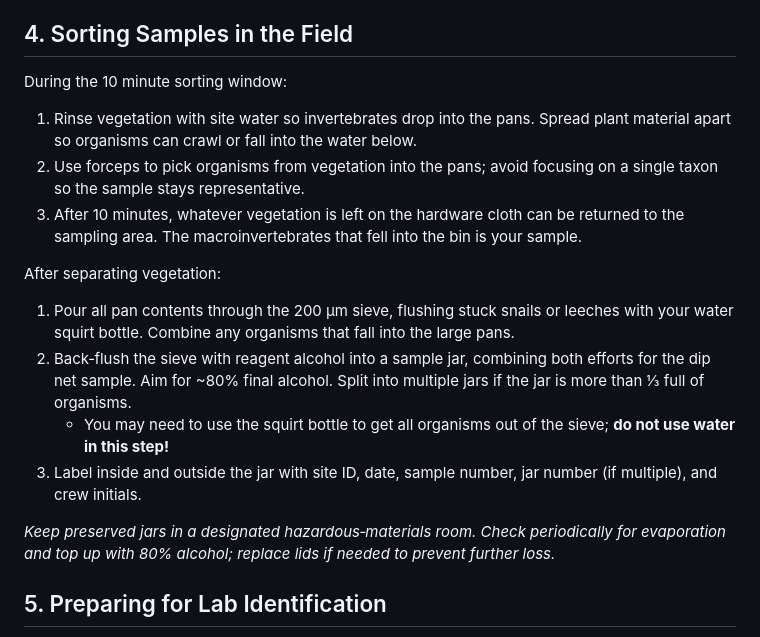
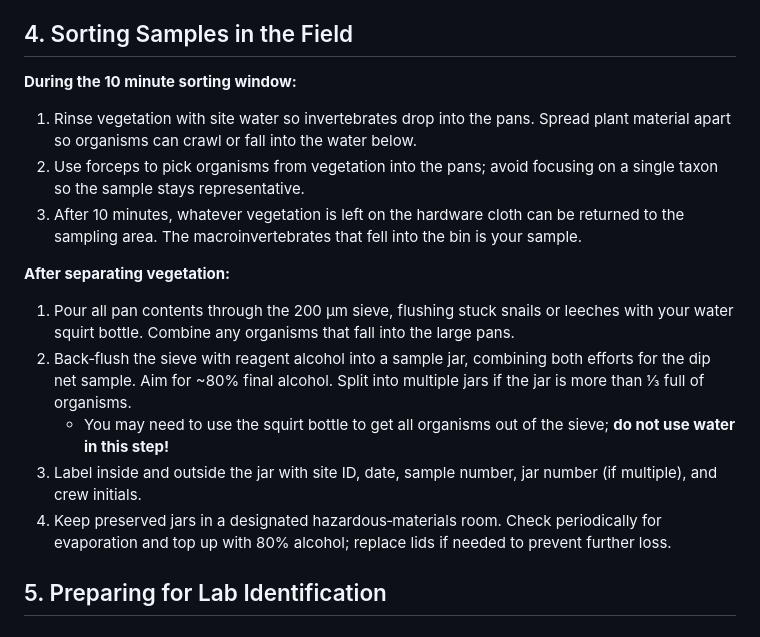
Before and after one commit to aomop/MacroIBI, a Markdown page: FIELD_AND_APP_GUIDE.md, the part around the change printed below. Rendered like a GitHub page.

```diff
--- a/FIELD_AND_APP_GUIDE.md
+++ b/FIELD_AND_APP_GUIDE.md
@@ -55,18 +55,17 @@ Required Lab Equipment:
 
 ## 4. Sorting Samples in the Field
 
-During the 10 minute sorting window:
+**During the 10 minute sorting window:**
 1. Rinse vegetation with site water so invertebrates drop into the pans. Spread plant material apart so organisms can crawl or fall into the water below.
 2. Use forceps to pick organisms from vegetation into the pans; avoid focusing on a single taxon so the sample stays representative.
 3. After 10 minutes, whatever vegetation is left on the hardware cloth can be returned to the sampling area. The macroinvertebrates that fell into the bin is your sample.
 
-After separating vegetation:
+**After separating vegetation:**
 1. Pour all pan contents through the 200 µm sieve, flushing stuck snails or leeches with your water squirt bottle. Combine any organisms that fall into the large pans.
 2. Back‑flush the sieve with reagent alcohol into a sample jar, combining both efforts for the dip net sample. Aim for ~80% final alcohol. Split into multiple jars if the jar is more than ⅓ full of organisms.
     - You may need to use the squirt bottle to get all organisms out of the sieve; **do not use water in this step!**
 3. Label inside and outside the jar with site ID, date, sample number, jar number (if multiple), and crew initials.
-
-*Keep preserved jars in a designated hazardous‑materials room. Check periodically for evaporation and top up with 80% alcohol; replace lids if needed to prevent further loss.*
+4. Keep preserved jars in a designated hazardous‑materials room. Check periodically for evaporation and top up with 80% alcohol; replace lids if needed to prevent further loss.
 
 ## 5. Preparing for Lab Identification
 
```
Also changed, not shown: other parts of FIELD_AND_APP_GUIDE.md (+9 -13 lines).
